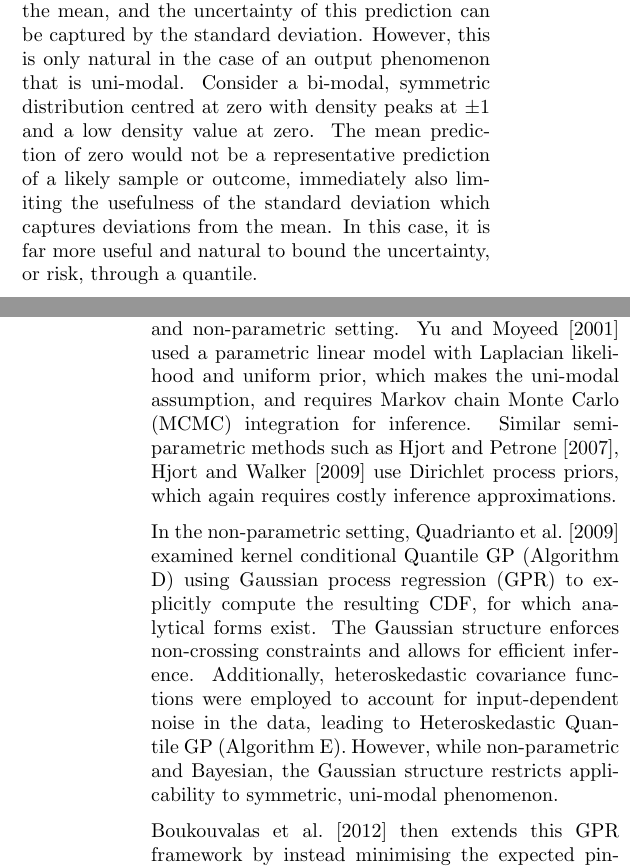
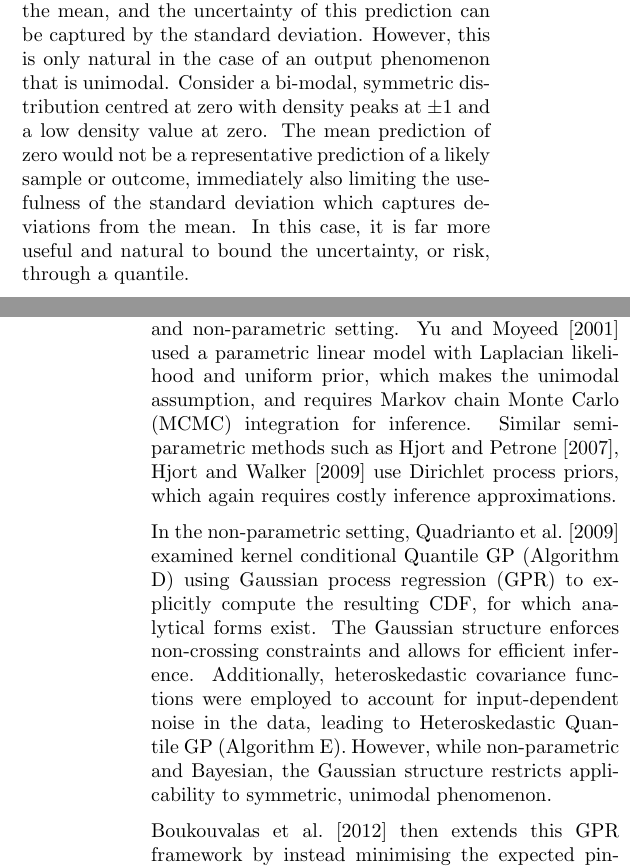
Before and after one commit to Kelvin-Hsu/quantile-regression-paper, a LaTeX paper (quantile_regression.tex): two parts of the columns of pages 1 and 7 of 9, joined at a grey line, cut so that both start at the same text. Compiled offline with pdfLaTeX.

Commit message:
Unimodal is one word

```diff
--- a/quantile_regression.tex
+++ b/quantile_regression.tex
@@ -127,7 +127,7 @@
 % Done
 % ^.
 
-	When the quantity of interest is a response variable conditionally dependent on a input variable that is also continuous, the relationship can be captured by a regression model. \Cref{fig:quantile_regression_motorcycle} shows a typical example of quantile regression on motorcycle acceleration against time. Typically, the response variable is predicted with the mean, and the uncertainty of this prediction can be captured by the standard deviation. However, this is only natural in the case of an output phenomenon that is uni-modal. Consider a bi-modal, symmetric distribution centred at zero with density peaks at $\pm1$ and a low density value at zero. The mean prediction of zero would not be a representative prediction of a likely sample or outcome, immediately also limiting the usefulness of the standard deviation which captures deviations from the mean. In this case, it is far more useful and natural to bound the uncertainty, or risk, through a quantile.
+	When the quantity of interest is a response variable conditionally dependent on a input variable that is also continuous, the relationship can be captured by a regression model. \Cref{fig:quantile_regression_motorcycle} shows a typical example of quantile regression on motorcycle acceleration against time. Typically, the response variable is predicted with the mean, and the uncertainty of this prediction can be captured by the standard deviation. However, this is only natural in the case of an output phenomenon that is unimodal. Consider a bi-modal, symmetric distribution centred at zero with density peaks at $\pm1$ and a low density value at zero. The mean prediction of zero would not be a representative prediction of a likely sample or outcome, immediately also limiting the usefulness of the standard deviation which captures deviations from the mean. In this case, it is far more useful and natural to bound the uncertainty, or risk, through a quantile.
 
 % * <lachlan@mccalman.info> 2016-10-05T23:33:18.326Z:
 %
@@ -623,11 +623,11 @@
 
 	Other direct approaches include the `quanting' algorithm \citep{langford2012predicting}, or Reduction to Classification (Algorithm C), which re-casts the quantile regression problem as a classification problem. By placing a set of classifiers over the range of the regression, each classifier can be trained on whether the quantile is above or below it. The quantile estimate is then the expectation of this assignment, over all the classifiers.
 
-	Pre-image techniques for conditional quantile regression have also been examined in the semi-parametric and non-parametric setting. \cite{yu2001bayesian} used a parametric linear model with Laplacian likelihood and uniform prior, which makes the uni-modal assumption, and requires Markov chain Monte Carlo (MCMC) integration for inference. Similar semi-parametric methods such as \cite{hjort2007nonparametric, hjort2009quantile} use Dirichlet process priors, which again requires costly inference approximations.
+	Pre-image techniques for conditional quantile regression have also been examined in the semi-parametric and non-parametric setting. \cite{yu2001bayesian} used a parametric linear model with Laplacian likelihood and uniform prior, which makes the unimodal assumption, and requires Markov chain Monte Carlo (MCMC) integration for inference. Similar semi-parametric methods such as \cite{hjort2007nonparametric, hjort2009quantile} use Dirichlet process priors, which again requires costly inference approximations.
 
-	In the non-parametric setting, \cite{quadrianto2009kernel} examined kernel conditional Quantile GP (Algorithm D) using Gaussian process regression (GPR) to explicitly compute the resulting CDF, for which analytical forms exist. The Gaussian structure enforces non-crossing constraints and allows for efficient inference. Additionally, heteroskedastic covariance functions were employed to account for input-dependent noise in the data, leading to Heteroskedastic Quantile GP (Algorithm E). However, while non-parametric and Bayesian, the Gaussian structure restricts applicability to symmetric, uni-modal phenomenon.
+	In the non-parametric setting, \cite{quadrianto2009kernel} examined kernel conditional Quantile GP (Algorithm D) using Gaussian process regression (GPR) to explicitly compute the resulting CDF, for which analytical forms exist. The Gaussian structure enforces non-crossing constraints and allows for efficient inference. Additionally, heteroskedastic covariance functions were employed to account for input-dependent noise in the data, leading to Heteroskedastic Quantile GP (Algorithm E). However, while non-parametric and Bayesian, the Gaussian structure restricts applicability to symmetric, unimodal phenomenon.
 
-	\cite{boukouvalas2012gaussian} then extends this GPR framework by instead minimising the expected pinball loss \eqref{eq:pinball_loss}, so that the technique is specifically optimised for obtaining quantiles. The resulting learning algorithm then loses its analytical tractability, and is computed by expectation propagation instead. With a similar goal, \cite{abeywardana2015variational} instead replaces the Gaussian likelihood involved in GPR with a scaled exponentiation of the pinball loss \eqref{eq:pinball_loss}, and uses variational inference to approximate the resulting intractable posterior, leading to a powerful and flexible quantile regression framework. However, while asymmetric, the likelihood is still uni-modal, again limiting its capability to model multi-modal phenomenon.
+	\cite{boukouvalas2012gaussian} then extends this GPR framework by instead minimising the expected pinball loss \eqref{eq:pinball_loss}, so that the technique is specifically optimised for obtaining quantiles. The resulting learning algorithm then loses its analytical tractability, and is computed by expectation propagation instead. With a similar goal, \cite{abeywardana2015variational} instead replaces the Gaussian likelihood involved in GPR with a scaled exponentiation of the pinball loss \eqref{eq:pinball_loss}, and uses variational inference to approximate the resulting intractable posterior, leading to a powerful and flexible quantile regression framework. However, while asymmetric, the likelihood is still unimodal, again limiting its capability to model multimodal phenomenon.
 
 %	A more general formulation of Bayesian quantile regression was developed in \cite{taddy2012bayesian}, which used Dirichlet process mixture models to represent the underlying joint distribution. This allowed a very general class of distributions to be represented, but inference required expensive MCMC integration.
 
```
Also changed, not shown: quantile_regression.tex (4 more changed lines).
